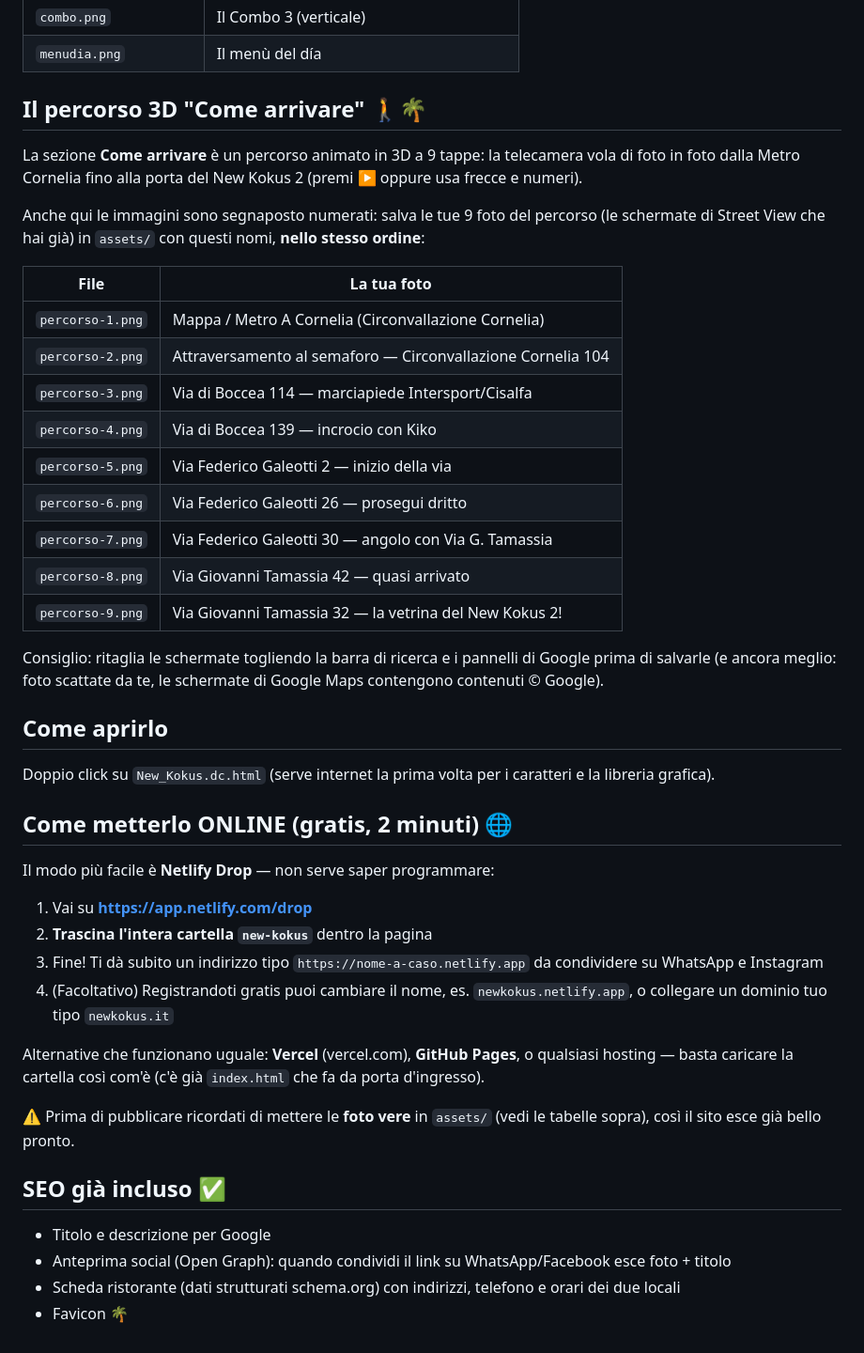
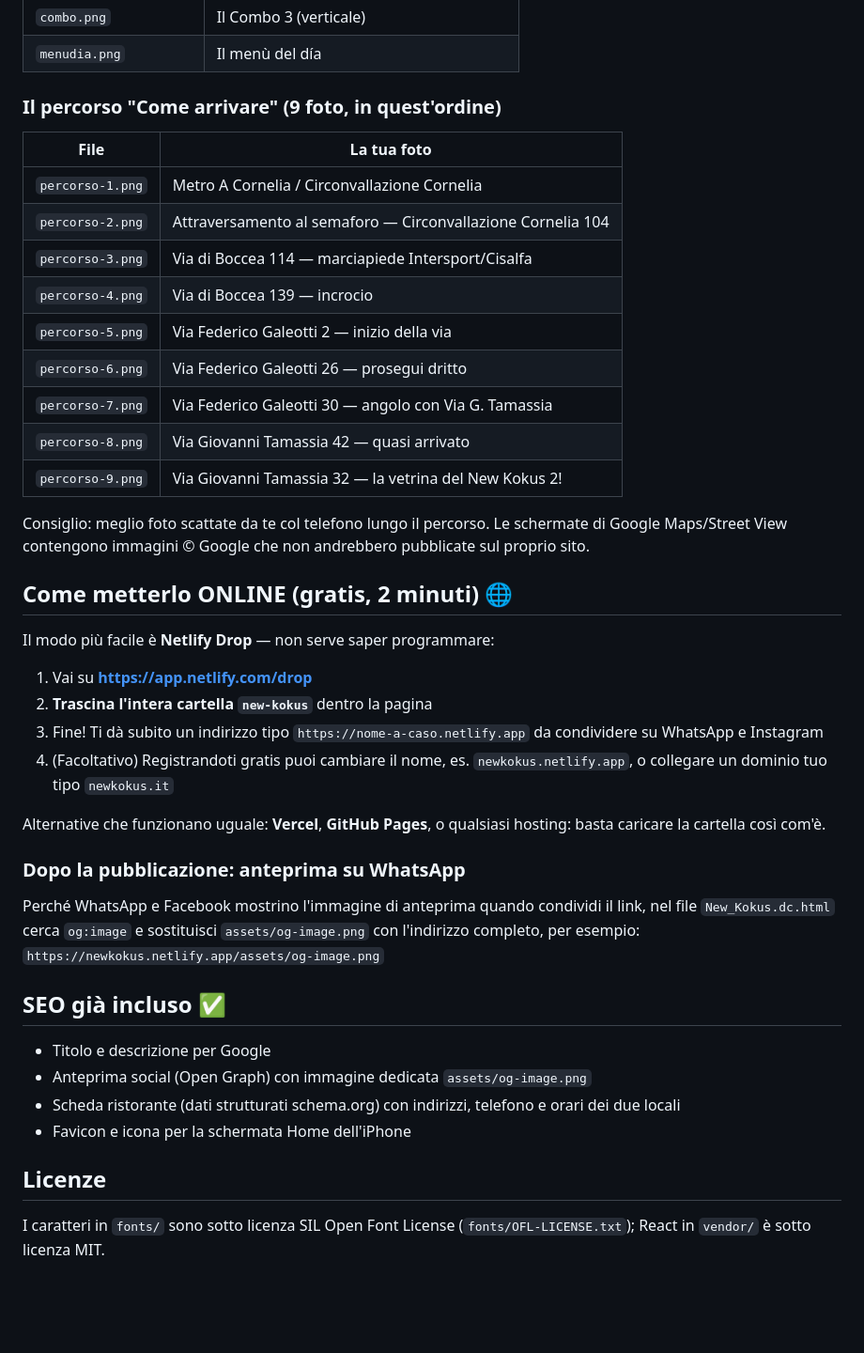
Before and after one commit to maikbarre2401-svg/maik, a Markdown page: new-kokus/README.md, the part around one of its changes. Shown at 94% size. GitHub-like rendering; blank space fills up the shorter version.

```diff
--- a/new-kokus/README.md
+++ b/new-kokus/README.md
@@ -35,29 +60,21 @@ Le immagini in `assets/` sono **segnaposto**: sostituiscile con le tue foto vere
 | `combo.png` | Il Combo 3 (verticale) |
 | `menudia.png` | Il menù del día |
 
-## Il percorso 3D "Come arrivare" 🚶🌴
-
-La sezione **Come arrivare** è un percorso animato in 3D a 9 tappe: la telecamera vola di foto in foto dalla Metro Cornelia fino alla porta del New Kokus 2 (premi ▶ oppure usa frecce e numeri).
-
-Anche qui le immagini sono segnaposto numerati: salva le tue 9 foto del percorso (le schermate di Street View che hai già) in `assets/` con questi nomi, **nello stesso ordine**:
+### Il percorso "Come arrivare" (9 foto, in quest'ordine)
 
 | File | La tua foto |
 |---|---|
-| `percorso-1.png` | Mappa / Metro A Cornelia (Circonvallazione Cornelia) |
+| `percorso-1.png` | Metro A Cornelia / Circonvallazione Cornelia |
 | `percorso-2.png` | Attraversamento al semaforo — Circonvallazione Cornelia 104 |
 | `percorso-3.png` | Via di Boccea 114 — marciapiede Intersport/Cisalfa |
-| `percorso-4.png` | Via di Boccea 139 — incrocio con Kiko |
+| `percorso-4.png` | Via di Boccea 139 — incrocio |
 | `percorso-5.png` | Via Federico Galeotti 2 — inizio della via |
 | `percorso-6.png` | Via Federico Galeotti 26 — prosegui dritto |
 | `percorso-7.png` | Via Federico Galeotti 30 — angolo con Via G. Tamassia |
 | `percorso-8.png` | Via Giovanni Tamassia 42 — quasi arrivato |
 | `percorso-9.png` | Via Giovanni Tamassia 32 — la vetrina del New Kokus 2! |
 
-Consiglio: ritaglia le schermate togliendo la barra di ricerca e i pannelli di Google prima di salvarle (e ancora meglio: foto scattate da te, le schermate di Google Maps contengono contenuti © Google).
-
-## Come aprirlo
-
-Doppio click su `New_Kokus.dc.html` (serve internet la prima volta per i caratteri e la libreria grafica).
+Consiglio: meglio foto scattate da te col telefono lungo il percorso. Le schermate di Google Maps/Street View contengono immagini © Google che non andrebbero pubblicate sul proprio sito.
 
 ## Come metterlo ONLINE (gratis, 2 minuti) 🌐
 
@@ -68,13 +85,20 @@ Il modo più facile è **Netlify Drop** — non serve saper programmare:
 3. Fine! Ti dà subito un indirizzo tipo `https://nome-a-caso.netlify.app` da condividere su WhatsApp e Instagram
 4. (Facoltativo) Registrandoti gratis puoi cambiare il nome, es. `newkokus.netlify.app`, o collegare un dominio tuo tipo `newkokus.it`
 
-Alternative che funzionano uguale: **Vercel** (vercel.com), **GitHub Pages**, o qualsiasi hosting — basta caricare la cartella così com'è (c'è già `index.html` che fa da porta d'ingresso).
+Alternative che funzionano uguale: **Vercel**, **GitHub Pages**, o qualsiasi hosting: basta caricare la cartella così com'è.
 
-⚠️ Prima di pubblicare ricordati di mettere le **foto vere** in `assets/` (vedi le tabelle sopra), così il sito esce già bello pronto.
+### Dopo la pubblicazione: anteprima su WhatsApp
+
+Perché WhatsApp e Facebook mostrino l'immagine di anteprima quando condividi il link, nel file `New_Kokus.dc.html` cerca `og:image` e sostituisci `assets/og-image.png` con l'indirizzo completo, per esempio:
+`https://newkokus.netlify.app/assets/og-image.png`
 
 ## SEO già incluso ✅
 
 - Titolo e descrizione per Google
-- Anteprima social (Open Graph): quando condividi il link su WhatsApp/Facebook esce foto + titolo
+- Anteprima social (Open Graph) con immagine dedicata `assets/og-image.png`
 - Scheda ristorante (dati strutturati schema.org) con indirizzi, telefono e orari dei due locali
-- Favicon 🌴
+- Favicon e icona per la schermata Home dell'iPhone
+
+## Licenze
+
+I caratteri in `fonts/` sono sotto licenza SIL Open Font License (`fonts/OFL-LICENSE.txt`); React in `vendor/` è sotto licenza MIT.
```
Also changed, not shown: other parts of new-kokus/README.md (+41 -16 lines).
